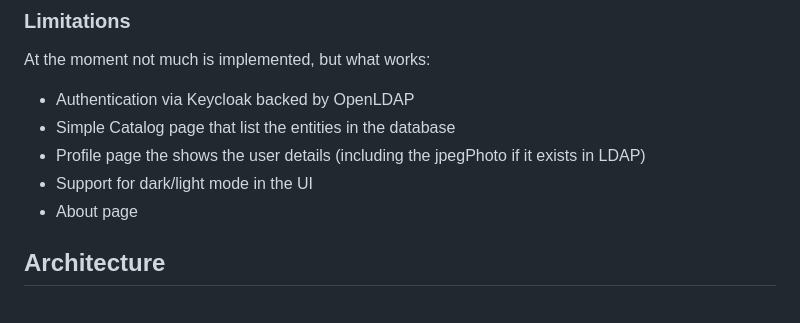
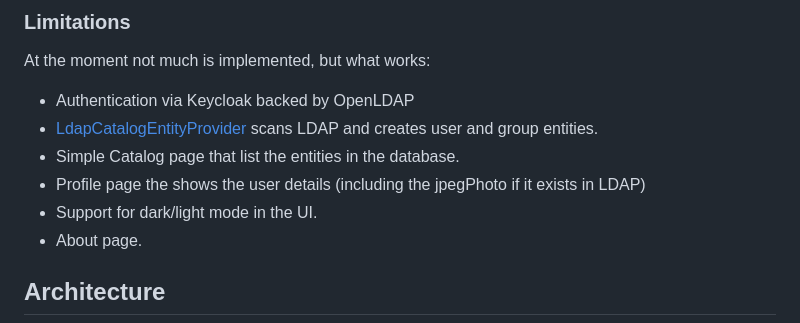
Before and after one commit to pehrs/control-booth, a Markdown page: README.md, the part around the change. GitHub-like rendering.

Commit message:
docs: add more details on what works

```diff
--- a/README.md
+++ b/README.md
@@ -22,10 +22,11 @@ and minimize library/framework clashes.
 At the moment not much is implemented, but what works:
 
 - Authentication via Keycloak backed by OpenLDAP
-- Simple Catalog page that list the entities in the database
+- [LdapCatalogEntityProvider](src/main/java/com/pehrs/controlbooth/catalog/LdapCatalogEntityProvider.java) scans LDAP and creates user and group entities.
+- Simple Catalog page that list the entities in the database.
 - Profile page the shows the user details (including the jpegPhoto if it exists in LDAP)
-- Support for dark/light mode in the UI
-- About page
+- Support for dark/light mode in the UI.
+- About page.
 
 ## Architecture
 
```
